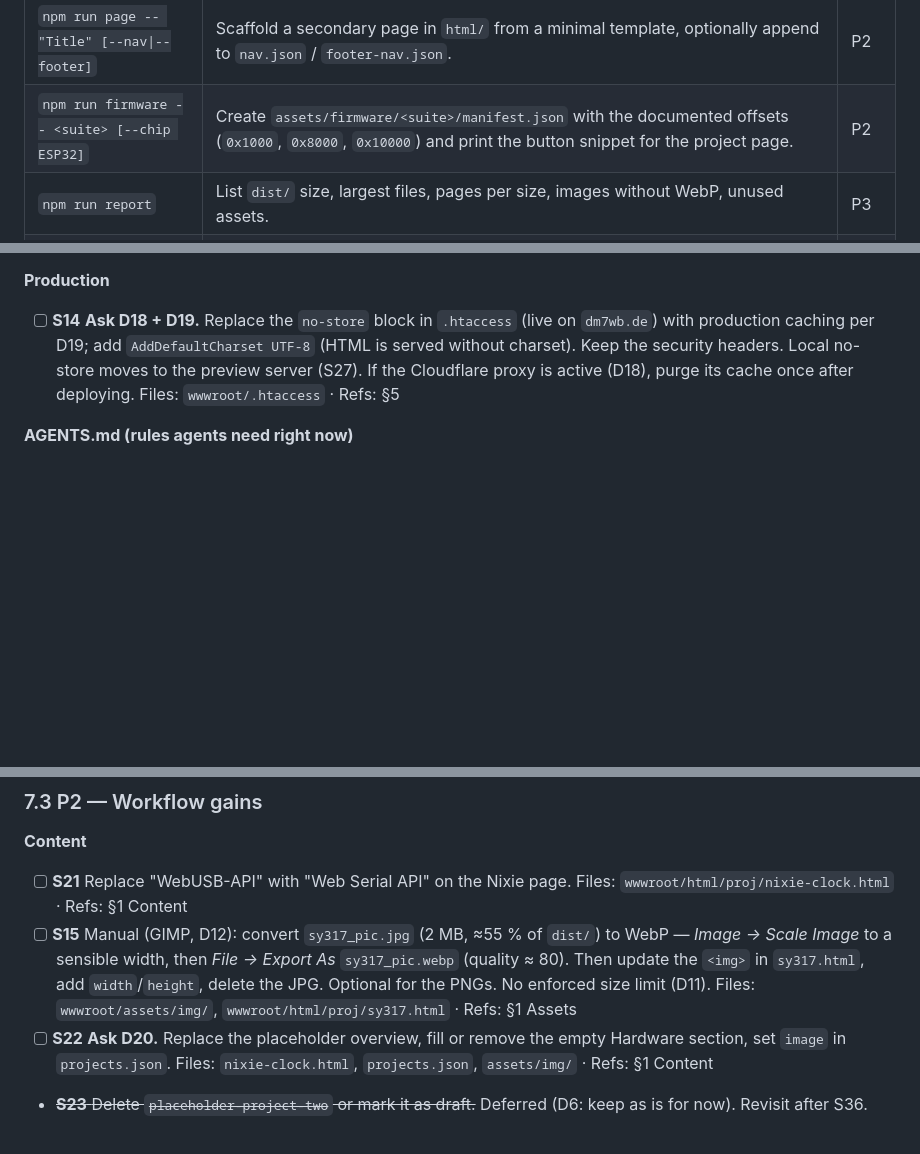
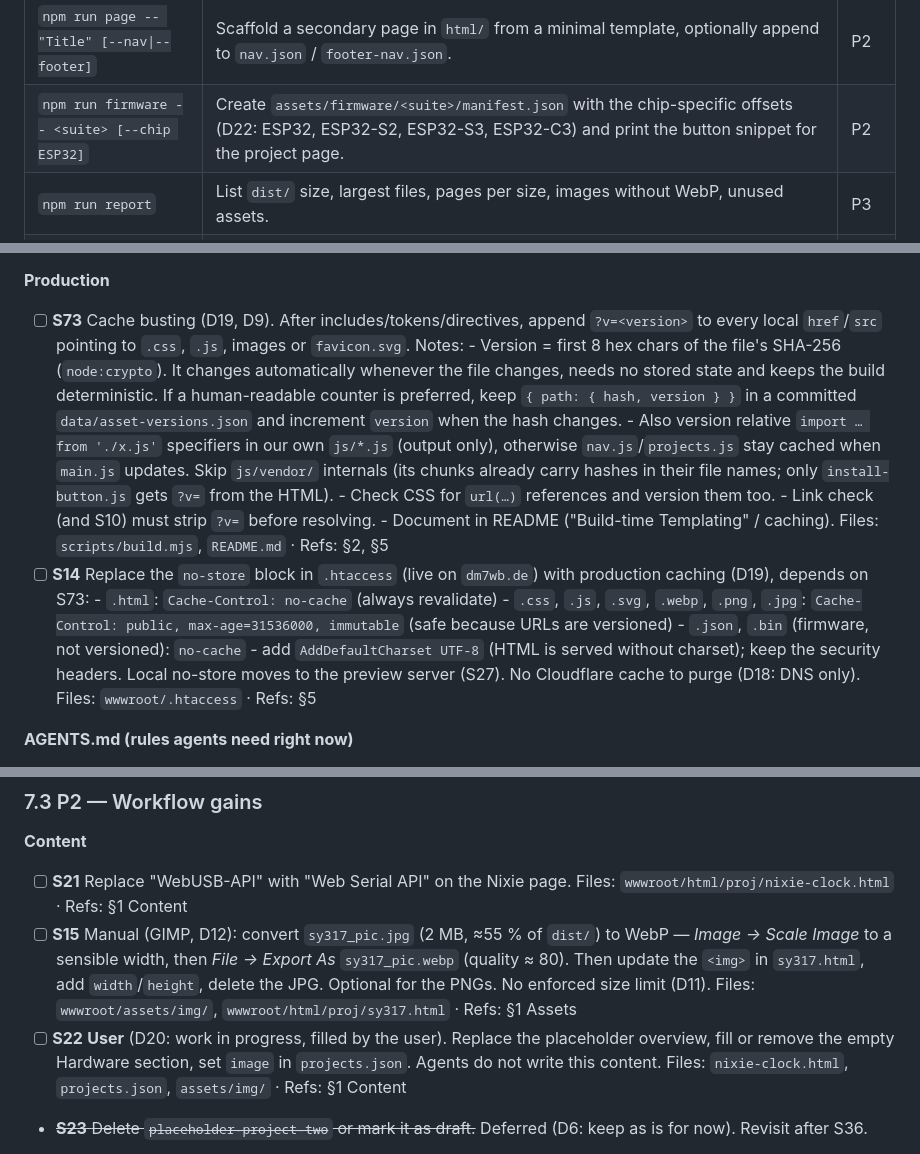
Before and after one commit to Synthron/Website, a Markdown page: todo.md, 3 parts joined by grey strips. Drawn GitHub-style; blank space fills up the shorter version.

```diff
--- a/todo.md
+++ b/todo.md
@@ -104,7 +105,7 @@ All implementable with Node built-ins. Proposed `package.json` `scripts` block:
 | `npm test`                                   | `node --test` (built-in runner) for `esc`, `slugify`, `safeExternalUrl`, `renderNav`, `aria-current`, link checker, sitemap.                                                                                                                                                                                 | P2   |
 | `npm run create -- …`                        | Extend existing script: `--tags a,b`, `--featured`, `--status`, `--repo <url>`, `--dry-run`. Use the same `YYYY-MM` source as the build.                                                                                                                                                                     | P2   |
 | `npm run page -- "Title" [--nav\|--footer]`  | Scaffold a secondary page in `html/` from a minimal template, optionally append to `nav.json` / `footer-nav.json`.                                                                                                                                                                                           | P2   |
-| `npm run firmware -- <suite> [--chip ESP32]` | Create `assets/firmware/<suite>/manifest.json` with the documented offsets (`0x1000`, `0x8000`, `0x10000`) and print the button snippet for the project page.                                                                                                                                                | P2   |
+| `npm run firmware -- <suite> [--chip ESP32]` | Create `assets/firmware/<suite>/manifest.json` with the chip-specific offsets (D22: ESP32, ESP32-S2, ESP32-S3, ESP32-C3) and print the button snippet for the project page.                                                                                                                                  | P2   |
 | `npm run report`                             | List `dist/` size, largest files, pages per size, images without WebP, unused assets.                                                                                                                                                                                                                        | P3   |
 | `npm run remove -- <id>`                     | Remove a project entry and its page (with confirmation / `--yes`).                                                                                                                                                                                                                                           | P3   |
 | `npm run check:external`                     | Optional HEAD requests (Node `fetch`) against external links (`links.repo`, nav). Manual only, never part of `build`.                                                                                                                                                                                        | P3   |
@@ -293,7 +294,9 @@ D1–D17 answered on 2026-10-23. D18–D26 are follow-up questions that came up
 
 **Production**
 
-- [ ] **S14** **Ask D18 + D19.** Replace the `no-store` block in `.htaccess` (live on `dm7wb.de`) with production caching per D19; add `AddDefaultCharset UTF-8` (HTML is served without charset). Keep the security headers. Local no-store moves to the preview server (S27). If the Cloudflare proxy is active (D18), purge its cache once after deploying.
+- [ ] **S73** Cache busting (D19, D9). After includes/tokens/directives, append `?v=<version>` to every local `href`/`src` pointing to `.css`, `.js`, images or `favicon.svg`. Notes: - Version = first 8 hex chars of the file's SHA-256 (`node:crypto`). It changes automatically whenever the file changes, needs no stored state and keeps the build deterministic. If a human-readable counter is preferred, keep `{ path: { hash, version } }` in a committed `data/asset-versions.json` and increment `version` when the hash changes. - Also version relative `import … from './x.js'` specifiers in our own `js/*.js` (output only), otherwise `nav.js`/`projects.js` stay cached when `main.js` updates. Skip `js/vendor/` internals (its chunks already carry hashes in their file names; only `install-button.js` gets `?v=` from the HTML). - Check CSS for `url(…)` references and version them too. - Link check (and S10) must strip `?v=` before resolving. - Document in README ("Build-time Templating" / caching).
+      Files: `scripts/build.mjs`, `README.md` · Refs: §2, §5
+- [ ] **S14** Replace the `no-store` block in `.htaccess` (live on `dm7wb.de`) with production caching (D19), depends on S73: - `.html`: `Cache-Control: no-cache` (always revalidate) - `.css`, `.js`, `.svg`, `.webp`, `.png`, `.jpg`: `Cache-Control: public, max-age=31536000, immutable` (safe because URLs are versioned) - `.json`, `.bin` (firmware, not versioned): `no-cache` - add `AddDefaultCharset UTF-8` (HTML is served without charset); keep the security headers. Local no-store moves to the preview server (S27). No Cloudflare cache to purge (D18: DNS only).
       Files: `wwwroot/.htaccess` · Refs: §5
 
 **AGENTS.md (rules agents need right now)**
@@ -317,7 +320,7 @@ D1–D17 answered on 2026-10-23. D18–D26 are follow-up questions that came up
       Files: `wwwroot/html/proj/nixie-clock.html` · Refs: §1 Content
 - [ ] **S15** Manual (GIMP, D12): convert `sy317_pic.jpg` (2 MB, ≈55 % of `dist/`) to WebP — _Image → Scale Image_ to a sensible width, then _File → Export As_ `sy317_pic.webp` (quality ≈ 80). Then update the `<img>` in `sy317.html`, add `width`/`height`, delete the JPG. Optional for the PNGs. No enforced size limit (D11).
       Files: `wwwroot/assets/img/`, `wwwroot/html/proj/sy317.html` · Refs: §1 Assets
-- [ ] **S22** **Ask D20.** Replace the placeholder overview, fill or remove the empty Hardware section, set `image` in `projects.json`.
+- [ ] **S22** **User** (D20: work in progress, filled by the user). Replace the placeholder overview, fill or remove the empty Hardware section, set `image` in `projects.json`. Agents do not write this content.
       Files: `nixie-clock.html`, `projects.json`, `assets/img/` · Refs: §1 Content
 - ~~**S23** Delete `placeholder-project-two` or mark it as draft.~~ Deferred (D6: keep as is for now). Revisit after S36.
 - [x] **S24** Shrink `favicon.svg` (D4). Done: 70.8 KB → 4.5 KB.
```
Also changed, not shown: other parts of todo.md (+46 -44 lines).
